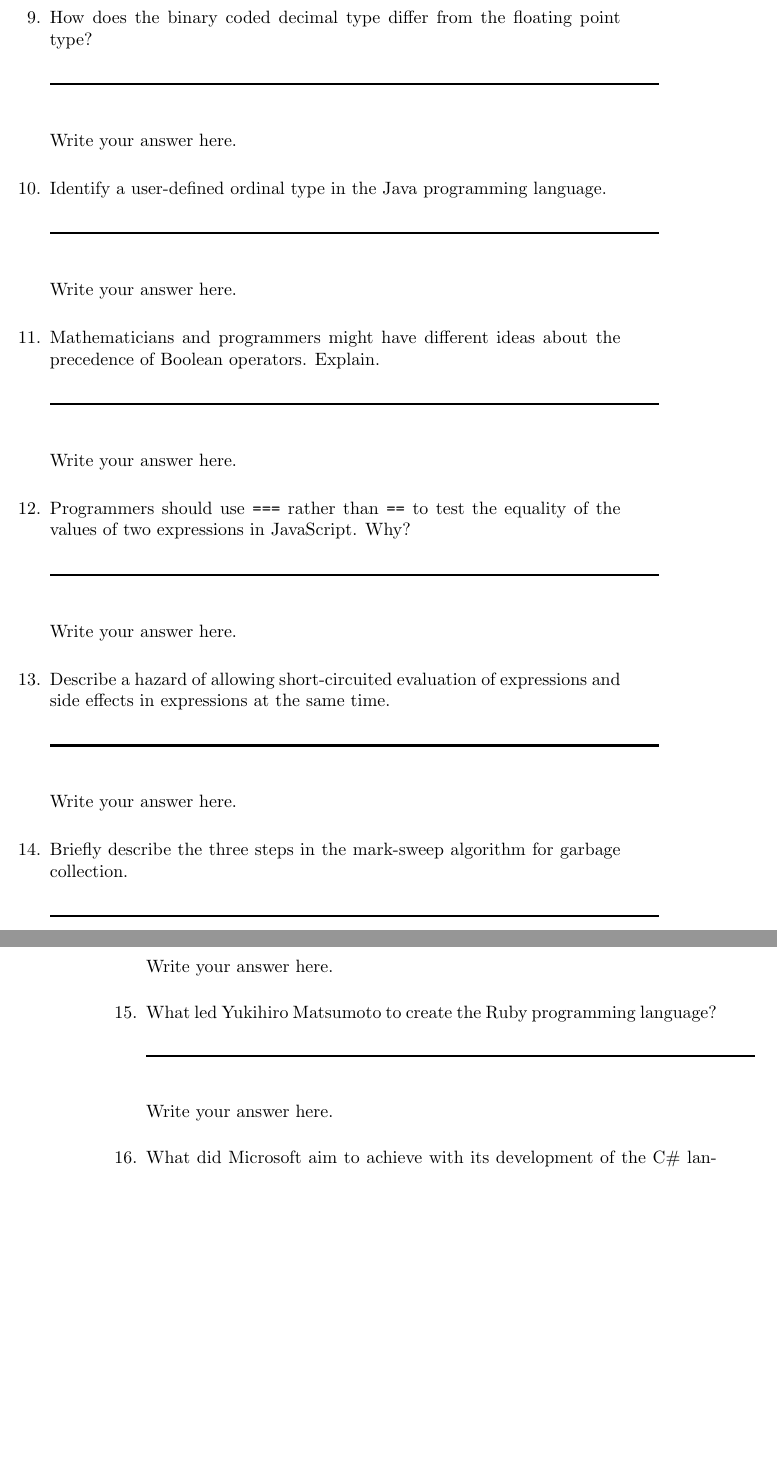
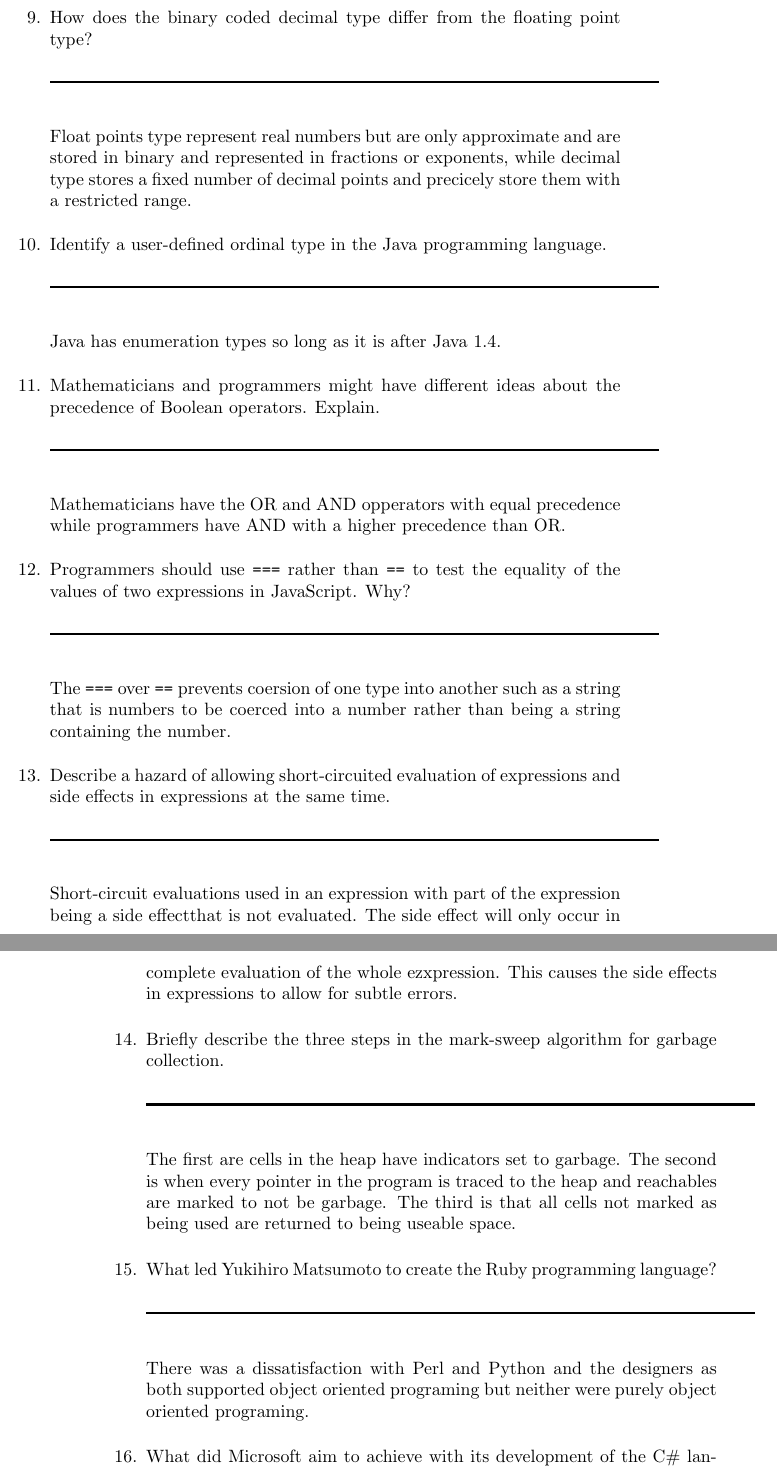
Before and after one commit to leontabak/csc315-examination-1, a LaTeX document (qa315-09oct2015.tex, which reads ngeiger16.tex): two parts of pages 25 and 26 of 66, joined at a grey line, cut so that both start at the same text, the shorter picture padded with empty space. Compiled offline with pdfLaTeX.

Commit message:
Finished anwsering questions

```diff
--- a/ngeiger16.tex
+++ b/ngeiger16.tex
@@ -96,7 +96,7 @@
 
   \begin{answer}
 
-    Write your answer here.
+    Float points type represent real numbers but are only approximate and are stored in binary and represented in fractions or exponents, while decimal type stores a fixed number of decimal points and precicely store them with a restricted range.
 
     \end{answer}
 
@@ -105,7 +105,7 @@
 
   \begin{answer}
 
-    Write your answer here.
+    Java has enumeration types so long as it is after Java 1.4.
 
     \end{answer}
 
@@ -114,7 +114,7 @@
 
   \begin{answer}
 
-    Write your answer here.
+   Mathematicians have the OR and AND opperators with equal precedence while programmers have AND with a higher precedence than OR.
 
     \end{answer}
 
@@ -123,7 +123,7 @@
 
   \begin{answer}
 
-    Write your answer here.
+    The  \verb+===+ over \verb+==+ prevents coersion of one type into another such as a string that is numbers to be coerced into a number rather than being a string containing the number.
 
     \end{answer}
 
@@ -132,7 +132,7 @@
 
   \begin{answer}
 
-    Write your answer here.
+    Short-circuit evaluations used in an expression with part of the expression being a side effectthat is not evaluated. The side effect will only occur in complete evaluation of the whole ezxpression. This causes the side effects in expressions to  allow for subtle errors.
 
     \end{answer}
 
@@ -141,7 +141,7 @@
 
   \begin{answer}
 
-    Write your answer here.
+   The first are cells in the heap have indicators set to garbage. The second is when every pointer in the program is traced to the heap and reachables are marked to not be garbage. The third is that all cells not marked as being used are returned to being useable space.
 
     \end{answer}
 
@@ -149,7 +149,7 @@
 
   \begin{answer}
 
-    Write your answer here.
+    There was a dissatisfaction with Perl and Python and the designers as both supported object oriented programing but neither were purely object oriented programing.
 
     \end{answer}
 
```
Also changed, not shown: ngeiger16.tex (4 more changed lines).
